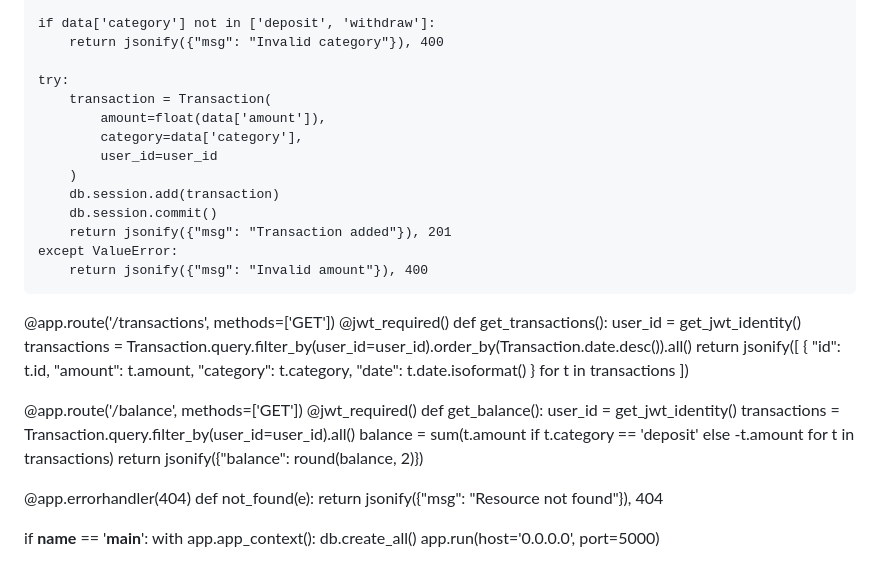
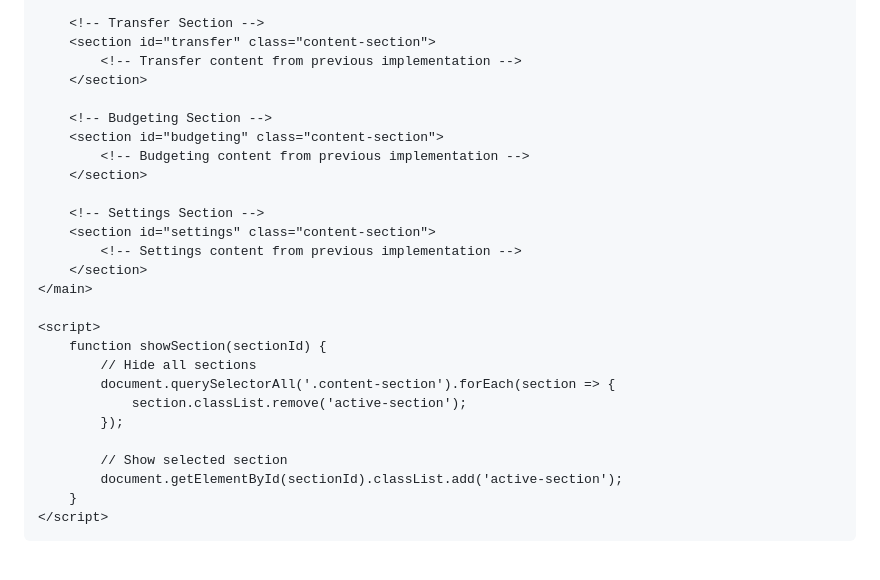
Before and after one commit to vincenek/NOvA-Mini, a Markdown page: README.md, the part around one of its changes. Drawn GitHub-style.

```diff
--- a/README.md
+++ b/README.md
@@ -74,46 +116,30 @@ def add_transaction():
 
-    if data['category'] not in ['deposit', 'withdraw']:
-        return jsonify({"msg": "Invalid category"}), 400
+        <!-- Transfer Section -->
+        <section id="transfer" class="content-section">
+            <!-- Transfer content from previous implementation -->
+        </section>
 
-    try:
-        transaction = Transaction(
-            amount=float(data['amount']),
-            category=data['category'],
-            user_id=user_id
-        )
-        db.session.add(transaction)
-        db.session.commit()
-        return jsonify({"msg": "Transaction added"}), 201
-    except ValueError:
-        return jsonify({"msg": "Invalid amount"}), 400
+        <!-- Budgeting Section -->
+        <section id="budgeting" class="content-section">
+            <!-- Budgeting content from previous implementation -->
+        </section>
 
-@app.route('/transactions', methods=['GET'])
-@jwt_required()
-def get_transactions():
-    user_id = get_jwt_identity()
-    transactions = Transaction.query.filter_by(user_id=user_id).order_by(Transaction.date.desc()).all()
-    return jsonify([
-        {
-            "id": t.id,
-            "amount": t.amount,
-            "category": t.category,
-            "date": t.date.isoformat()
-        } for t in transactions
-    ])
+        <!-- Settings Section -->
+        <section id="settings" class="content-section">
+            <!-- Settings content from previous implementation -->
+        </section>
+    </main>
 
-@app.route('/balance', methods=['GET'])
-@jwt_required()
-def get_balance():
-    user_id = get_jwt_identity()
-    transactions = Transaction.query.filter_by(user_id=user_id).all()
-    balance = sum(t.amount if t.category == 'deposit' else -t.amount for t in transactions)
-    return jsonify({"balance": round(balance, 2)})
+    <script>
+        function showSection(sectionId) {
+            // Hide all sections
+            document.querySelectorAll('.content-section').forEach(section => {
+                section.classList.remove('active-section');
+            });
 
-@app.errorhandler(404)
-def not_found(e):
-    return jsonify({"msg": "Resource not found"}), 404
-
-if __name__ == '__main__':
-    with app.app_context():
-        db.create_all()
-    app.run(host='0.0.0.0', port=5000)
+            // Show selected section
+            document.getElementById(sectionId).classList.add('active-section');
+        }
+    </script>
+</body>
+</html>
```
Also changed, not shown: other parts of README.md (+100 -58 lines).
